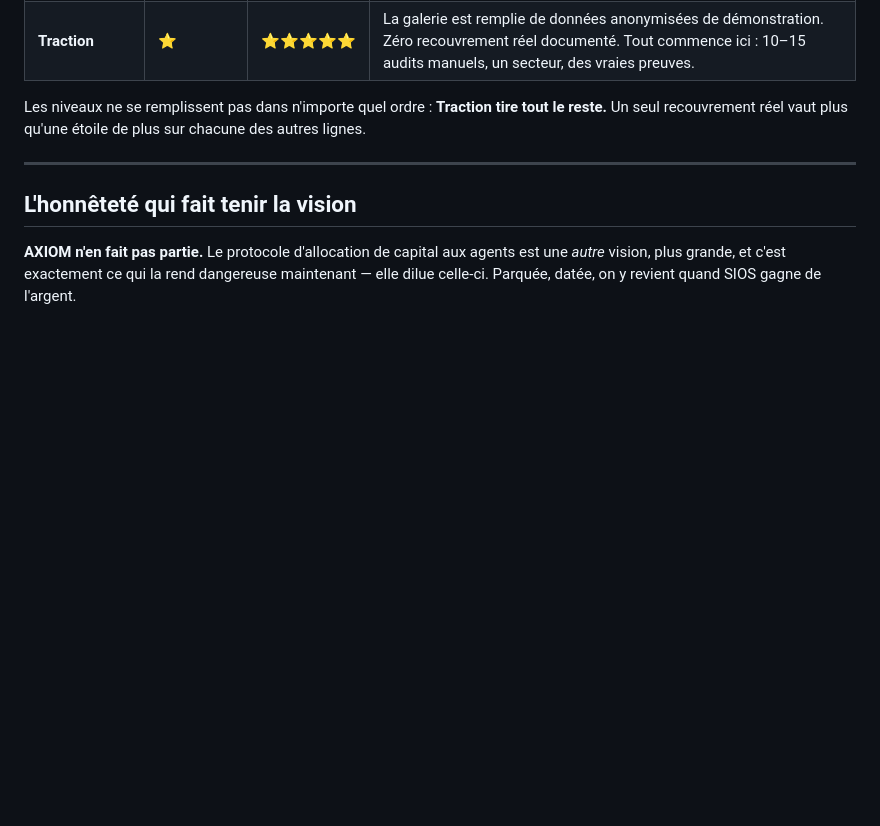
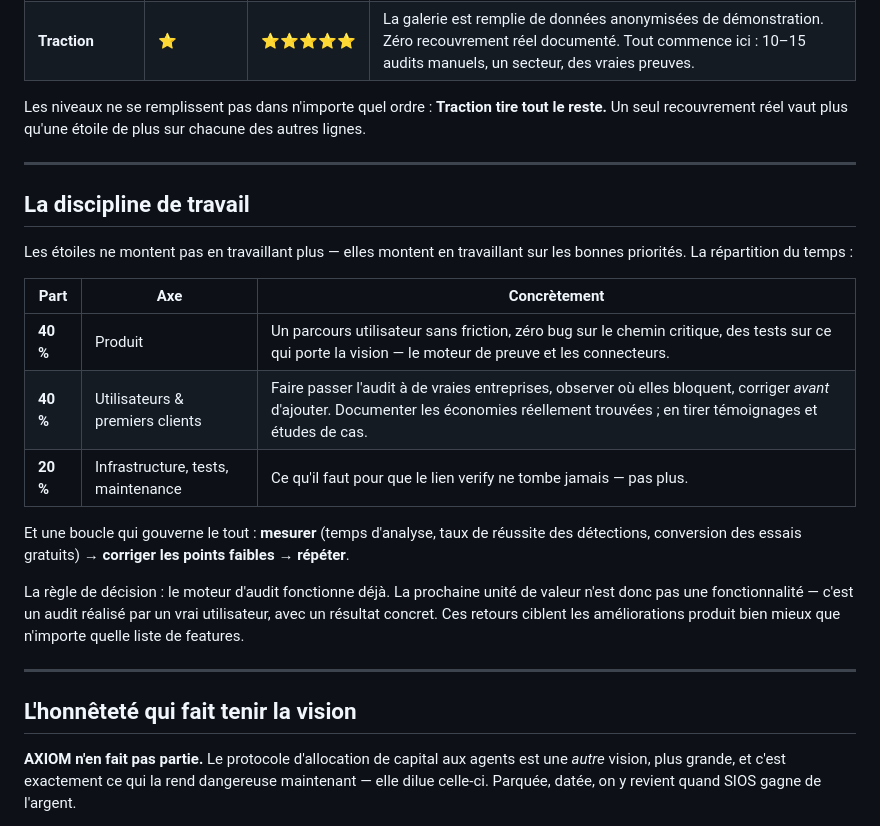
Before and after one commit to haynbroit-alt/CPO, a Markdown page: VISION.md, the part around the change. GitHub-like rendering; blank space fills up the shorter version.

Commit message:
docs: discipline de travail — répartition 40/40/20 et règle de décision
Quatre axes condensés en une répartition du temps : produit,
utilisateurs & premiers clients, infrastructure. La boucle
mesurer → corriger → répéter gouverne le tout ; la prochaine
unité de valeur est un audit réel, pas une fonctionnalité.

Co-Authored-By: Claude Fable 5 <noreply@anthropic.com>
Claude-Session: https://claude.ai/code/session_01DEk2c9QqNG9pVKUhYSgGwH

```diff
--- a/VISION.md
+++ b/VISION.md
@@ -81,6 +81,22 @@ Les niveaux ne se remplissent pas dans n'importe quel ordre : **Traction tire to
 
 ---
 
+## La discipline de travail
+
+Les étoiles ne montent pas en travaillant plus — elles montent en travaillant sur les bonnes priorités. La répartition du temps :
+
+| Part | Axe | Concrètement |
+|------|-----|--------------|
+| **40 %** | Produit | Un parcours utilisateur sans friction, zéro bug sur le chemin critique, des tests sur ce qui porte la vision — le moteur de preuve et les connecteurs. |
+| **40 %** | Utilisateurs & premiers clients | Faire passer l'audit à de vraies entreprises, observer où elles bloquent, corriger *avant* d'ajouter. Documenter les économies réellement trouvées ; en tirer témoignages et études de cas. |
+| **20 %** | Infrastructure, tests, maintenance | Ce qu'il faut pour que le lien verify ne tombe jamais — pas plus. |
+
+Et une boucle qui gouverne le tout : **mesurer** (temps d'analyse, taux de réussite des détections, conversion des essais gratuits) → **corriger les points faibles** → **répéter**.
+
+La règle de décision : le moteur d'audit fonctionne déjà. La prochaine unité de valeur n'est donc pas une fonctionnalité — c'est un audit réalisé par un vrai utilisateur, avec un résultat concret. Ces retours ciblent les améliorations produit bien mieux que n'importe quelle liste de features.
+
+---
+
 ## L'honnêteté qui fait tenir la vision
 
 **AXIOM n'en fait pas partie.** Le protocole d'allocation de capital aux agents est une *autre* vision, plus grande, et c'est exactement ce qui la rend dangereuse maintenant — elle dilue celle-ci. Parquée, datée, on y revient quand SIOS gagne de l'argent.
```
